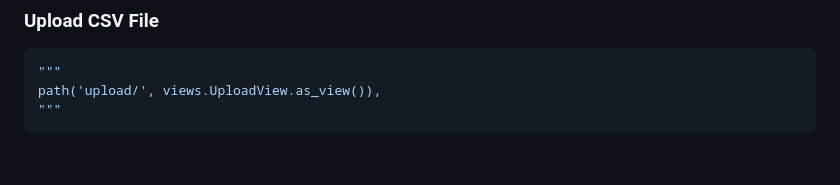
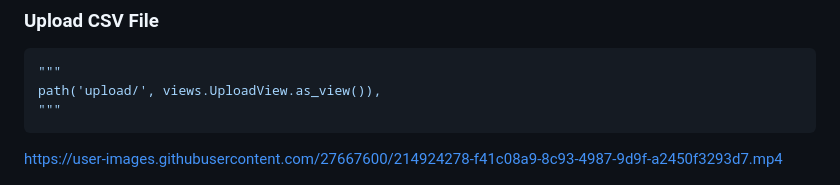
Before and after one commit to fatimaazzam/TaskManagement, a Markdown page: README.md, the part around the change. GitHub-like rendering; blank space fills up the shorter version.

````diff
--- a/README.md
+++ b/README.md
@@ -283,6 +283,13 @@ https://user-images.githubusercontent.com/27667600/214921968-633a54af-47b0-45b0-
  path('upload/', views.UploadView.as_view()),
 """
 ```
+
+
+https://user-images.githubusercontent.com/27667600/214924278-f41c08a9-8c93-4987-9d9f-a2450f3293d7.mp4
+
+
+
+
 ![](figures/upload_csv.png)
 
 The use can click on choose file and upload the CSV file.
````
